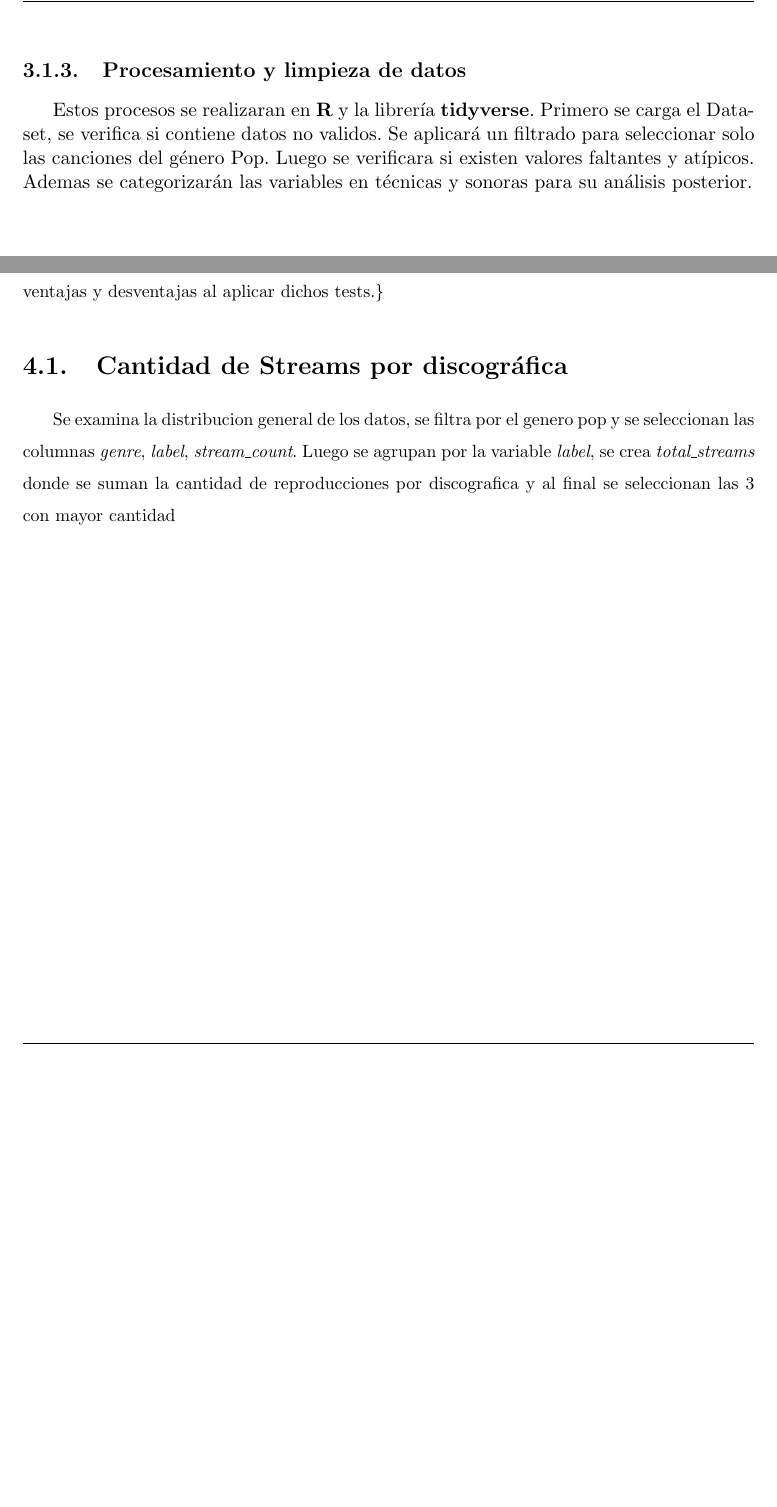
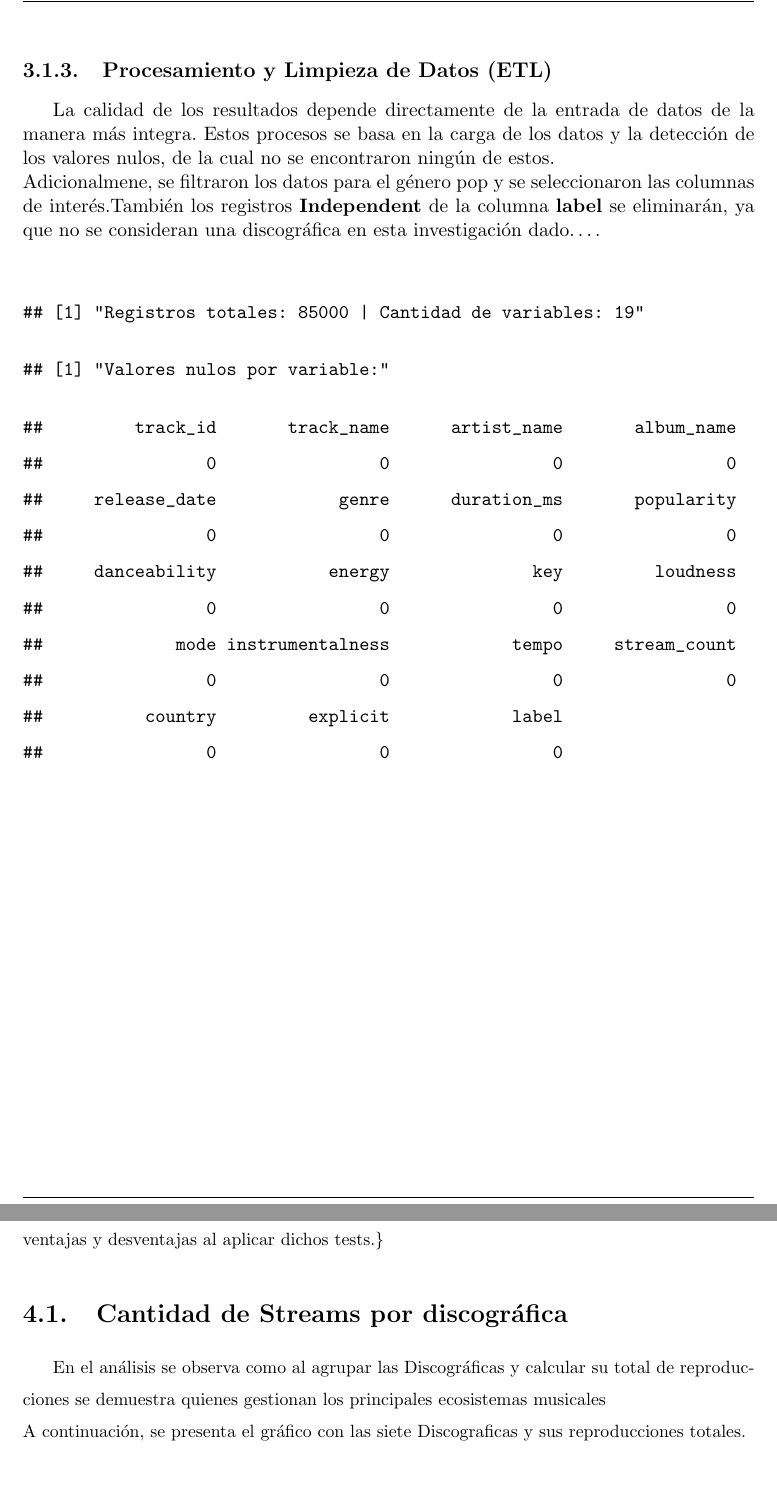
Before and after one commit to Proxidas/Spotify_grupo10_Sebastian_Soto_Valeria_Ruzo_Gabriel_Ugas, a LaTeX thesis (informe.tex): two parts of pages 14 and 15 of 21, joined at a grey line, cut at the place of the change, the shorter picture padded with empty space. The pictures show the PDF file informe.pdf that the author committed with the source.

Commit message:
Grafico y tabla actualizado
Cambios en la grafica de total de streams y modificacion en la clasificacion de las variables

```diff
--- a/informe.tex
+++ b/informe.tex
@@ -411,14 +411,37 @@ Descripción\\
 
 Descripción\\
 
-\subsection{Procesamiento y limpieza de datos}
+\subsection{Procesamiento y Limpieza de Datos (ETL)}
 
-Estos procesos se realizaran en \textbf{R} y la librería
-\textbf{tidyverse}. Primero se carga el Dataset, se verifica si contiene
-datos no validos. Se aplicará un filtrado para seleccionar solo las
-canciones del género Pop. Luego se verificara si existen valores
-faltantes y atípicos. Ademas se categorizarán las variables en técnicas
-y sonoras para su análisis posterior.\\
+La calidad de los resultados depende directamente de la entrada de datos
+de la manera más integra. Estos procesos se basa en la carga de los
+datos y la detección de los valores nulos, de la cual no se encontraron
+ningún de estos.\\
+Adicionalmene, se filtraron los datos para el género pop y se
+seleccionaron las columnas de interés.También los registros
+\textbf{Independent} de la columna \textbf{label} se eliminarán, ya que
+no se consideran una discográfica en esta investigación dado\ldots.\\
+
+\begin{verbatim}
+## [1] "Registros totales: 85000 | Cantidad de variables: 19"
+\end{verbatim}
+
+\begin{verbatim}
+## [1] "Valores nulos por variable:"
+\end{verbatim}
+
+\begin{verbatim}
+##         track_id       track_name      artist_name       album_name
+##                0                0                0                0
+##     release_date            genre      duration_ms       popularity
+##                0                0                0                0
+##     danceability           energy              key         loudness
+##                0                0                0                0
+##             mode instrumentalness            tempo     stream_count
+##                0                0                0                0
+##          country         explicit            label
+##                0                0                0
+\end{verbatim}
 
 \chapter{Análisis de Resultados}
 
@@ -429,11 +452,11 @@ desventajas al aplicar dichos tests.\}
 
 \section{Cantidad de Streams por discográfica}
 
-Se examina la distribucion general de los datos, se filtra por el genero
-pop y se seleccionan las columnas \emph{genre}, \emph{label},
-\emph{stream\_count}. Luego se agrupan por la variable \emph{label}, se
-crea \emph{total\_streams} donde se suman la cantidad de reproducciones
-por discografica y al final se seleccionan las 3 con mayor cantidad~
+En el análisis se observa como al agrupar las Discográficas y calcular
+su total de reproducciones se demuestra quienes gestionan los
+principales ecosistemas musicales\\
+A continuación, se presenta el gráfico con las siete Discograficas y sus
+reproducciones totales.\\
 
 \begin{center}\includegraphics[width=0.9\linewidth,]{informe_files/figure-latex/Streams por discográfica-1} \end{center}
 
```
Also changed, not shown: informe.pdf, informe_files/figure-latex/Streams por discográfica-1.pdf, informe.tex (9 more changed lines), 3 other files.
